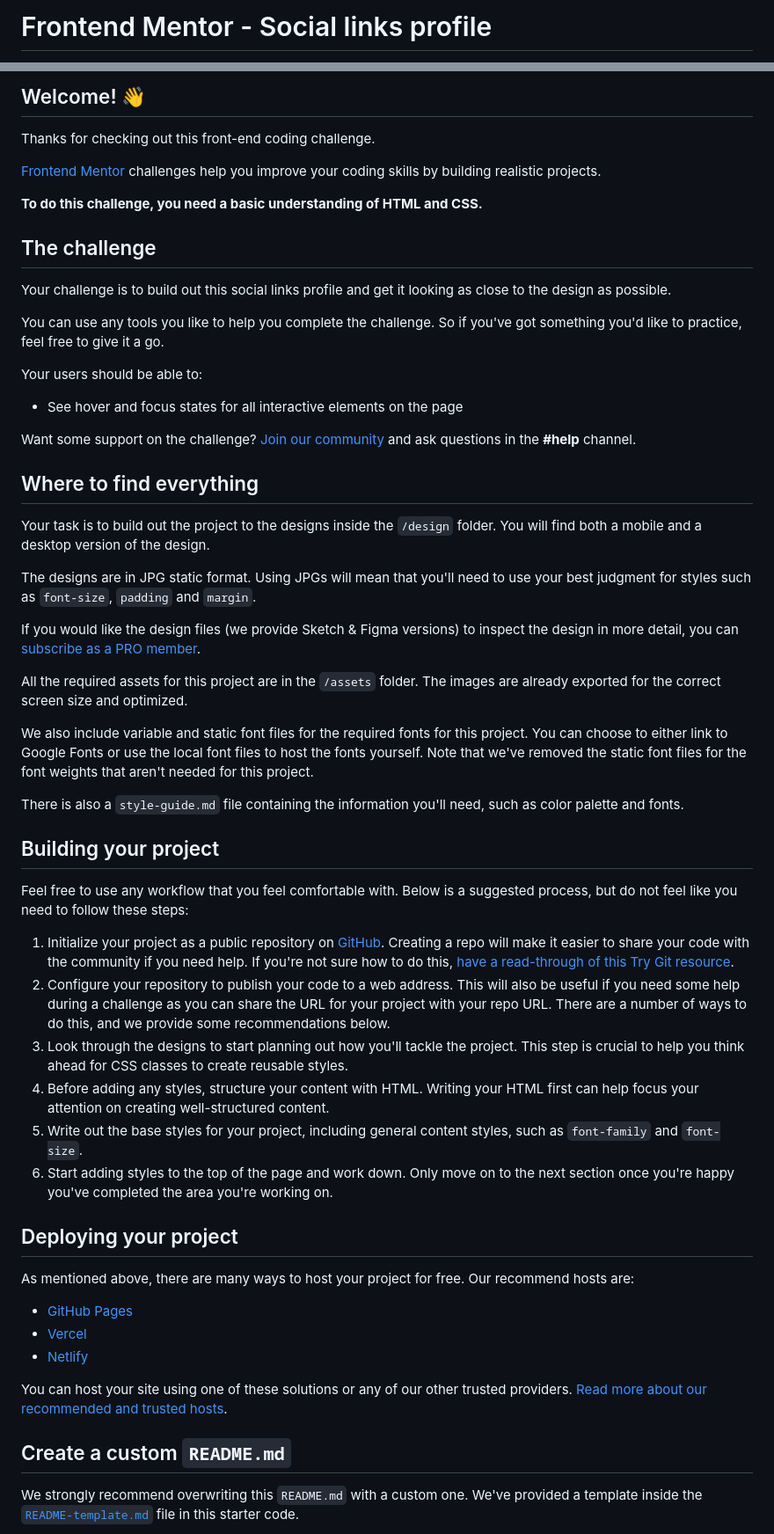
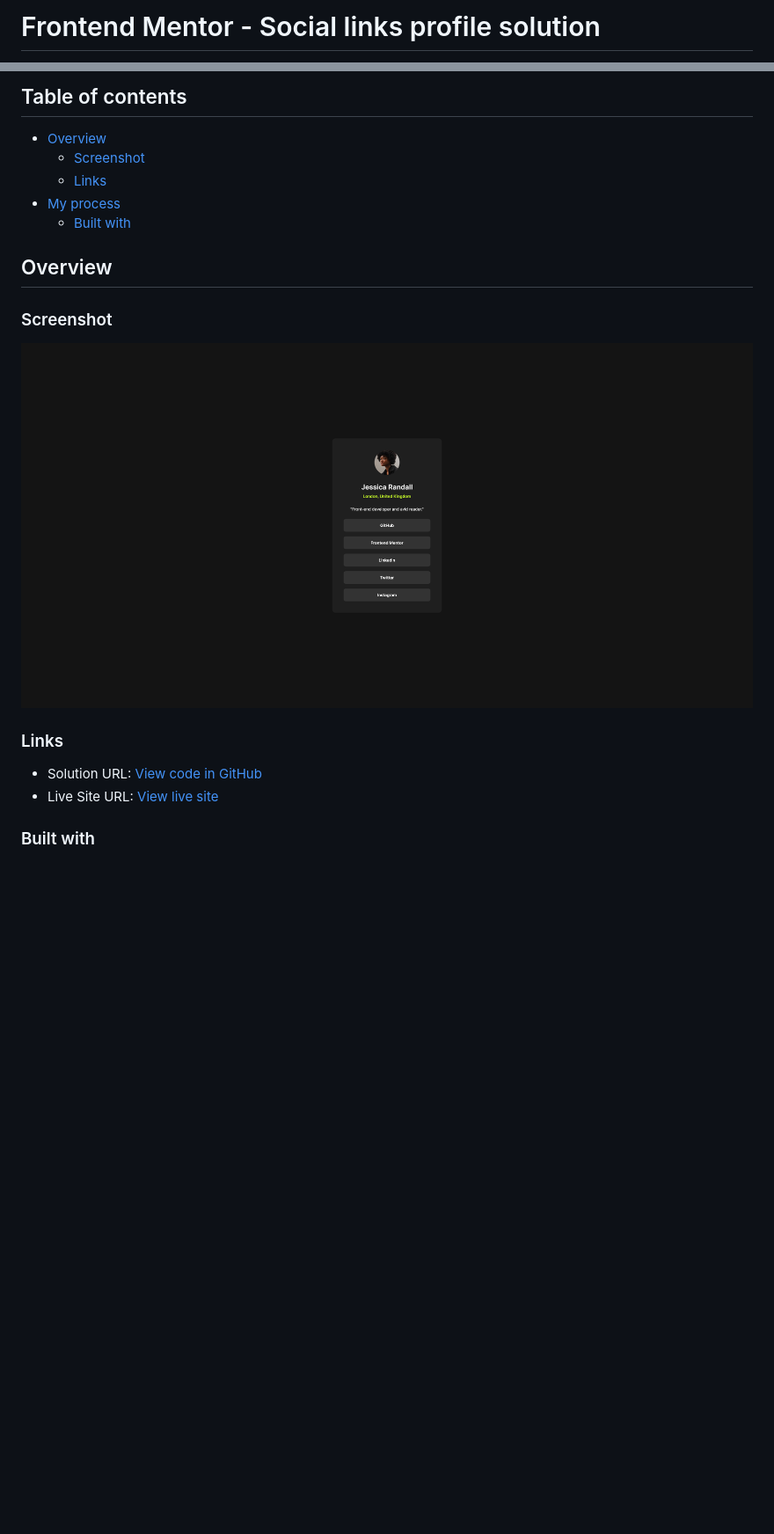
Before and after one commit to assiduousdev/social-links-profile, a Markdown page: README.md, 2 parts joined by grey strips. Shown: that part at 88% size. Rendered like a GitHub page; pictures changed too: assets/images/social-profile-component.png (added); blank space fills up the shorter version.

```diff
--- a/README.md
+++ b/README.md
@@ -1,2 +1,2 @@
-# Frontend Mentor - Social links profile
+# Frontend Mentor - Social links profile solution
 
@@ -4,60 +4,22 @@
 
-## Welcome! 👋
+## Table of contents
 
-Thanks for checking out this front-end coding challenge.
+- [Overview](#overview)
+  - [Screenshot](#screenshot)
+  - [Links](#links)
+- [My process](#my-process)
+  - [Built with](#built-with)
 
-[Frontend Mentor](https://www.frontendmentor.io) challenges help you improve your coding skills by building realistic projects.
+## Overview
 
-**To do this challenge, you need a basic understanding of HTML and CSS.**
+### Screenshot
 
-## The challenge
+![Social profile component screenshot](./assets/images/social-profile-component.png)
 
-Your challenge is to build out this social links profile and get it looking as close to the design as possible.
+### Links
 
-You can use any tools you like to help you complete the challenge. So if you've got something you'd like to practice, feel free to give it a go.
+- Solution URL: [View code in GitHub](https://github.com/assiduousdev/social-links-profile)
+- Live Site URL: [View live site](https://christian-social-profile-component.netlify.app/)
 
-Your users should be able to:
+### Built with
 
-- See hover and focus states for all interactive elements on the page
-
-Want some support on the challenge? [Join our community](https://www.frontendmentor.io/community) and ask questions in the **#help** channel.
-
-## Where to find everything
-
-Your task is to build out the project to the designs inside the `/design` folder. You will find both a mobile and a desktop version of the design.
-
-The designs are in JPG static format. Using JPGs will mean that you'll need to use your best judgment for styles such as `font-size`, `padding` and `margin`.
-
-If you would like the design files (we provide Sketch & Figma versions) to inspect the design in more detail, you can [subscribe as a PRO member](https://www.frontendmentor.io/pro).
-
-All the required assets for this project are in the `/assets` folder. The images are already exported for the correct screen size and optimized.
-
-We also include variable and static font files for the required fonts for this project. You can choose to either link to Google Fonts or use the local font files to host the fonts yourself. Note that we've removed the static font files for the font weights that aren't needed for this project.
-
-There is also a `style-guide.md` file containing the information you'll need, such as color palette and fonts.
-
-## Building your project
-
-Feel free to use any workflow that you feel comfortable with. Below is a suggested process, but do not feel like you need to follow these steps:
-
-1. Initialize your project as a public repository on [GitHub](https://github.com/). Creating a repo will make it easier to share your code with the community if you need help. If you're not sure how to do this, [have a read-through of this Try Git resource](https://try.github.io/).
-2. Configure your repository to publish your code to a web address. This will also be useful if you need some help during a challenge as you can share the URL for your project with your repo URL. There are a number of ways to do this, and we provide some recommendations below.
-3. Look through the designs to start planning out how you'll tackle the project. This step is crucial to help you think ahead for CSS classes to create reusable styles.
-4. Before adding any styles, structure your content with HTML. Writing your HTML first can help focus your attention on creating well-structured content.
-5. Write out the base styles for your project, including general content styles, such as `font-family` and `font-size`.
-6. Start adding styles to the top of the page and work down. Only move on to the next section once you're happy you've completed the area you're working on.
-
-## Deploying your project
-
-As mentioned above, there are many ways to host your project for free. Our recommend hosts are:
-
-- [GitHub Pages](https://pages.github.com/)
-- [Vercel](https://vercel.com/)
-- [Netlify](https://www.netlify.com/)
-
-You can host your site using one of these solutions or any of our other trusted providers. [Read more about our recommended and trusted hosts](https://medium.com/frontend-mentor/frontend-mentor-trusted-hosting-providers-bf000dfebe).
-
-## Create a custom `README.md`
-
-We strongly recommend overwriting this `README.md` with a custom one. We've provided a template inside the [`README-template.md`](./README-template.md) file in this starter code.
-
```
Also changed, not shown: other parts of README.md (+6 -31 lines), README-template.md (deleted, +0 -110 lines).
